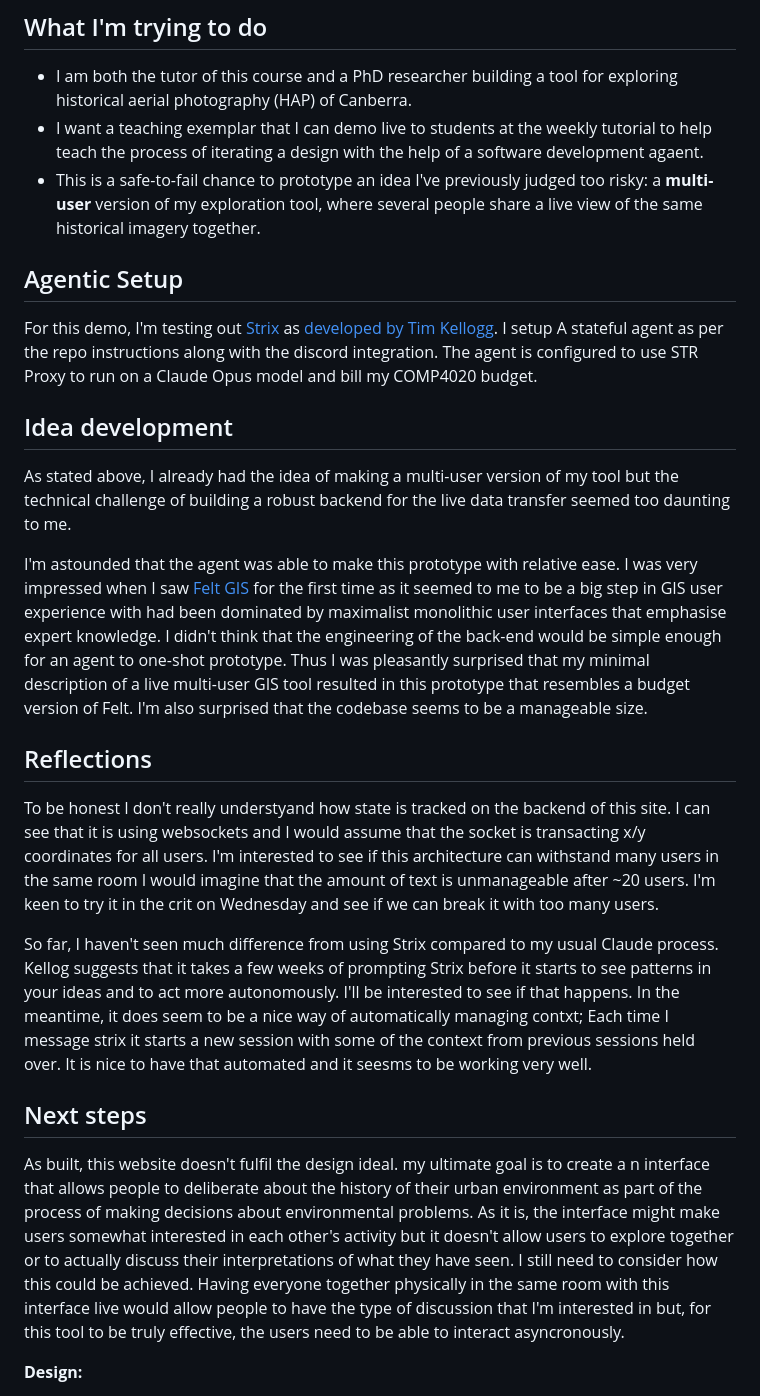
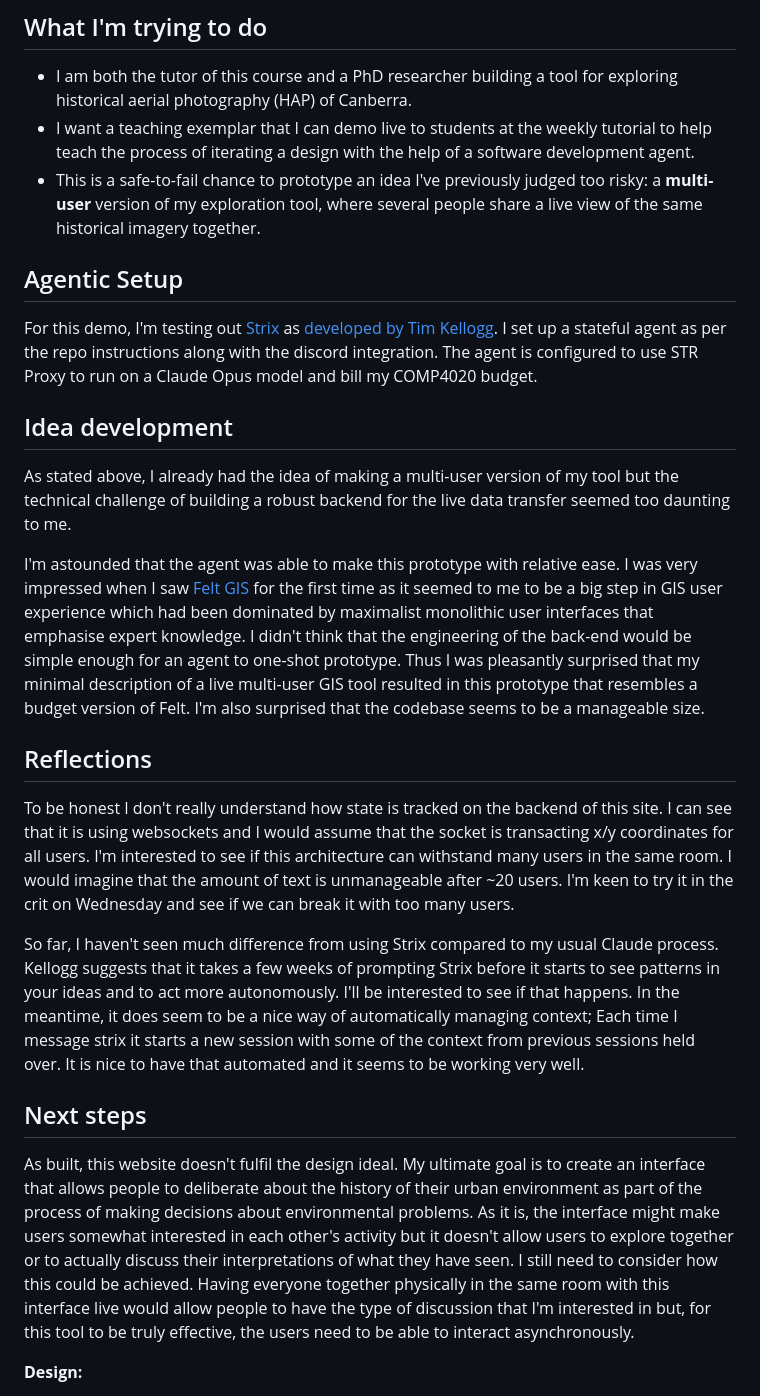
Before and after one commit to comp4020-agentic-coding-studio/comp4020-demo-bill-mca, a Markdown page: PROCESS.md, the part around one of its changes. Drawn GitHub-style.

```diff
--- a/PROCESS.md
+++ b/PROCESS.md
@@ -7,29 +7,29 @@
 
 - I am both the tutor of this course and a PhD researcher building a tool for exploring historical aerial photography (HAP) of Canberra.
 - I want a teaching exemplar that I can demo live to students at the weekly tutorial
-to help teach the process of iterating a design with the help of a software development agaent.
+to help teach the process of iterating a design with the help of a software development agent.
 - This is a safe-to-fail chance to prototype an idea I've previously judged too risky: a **multi-user** version of
 my exploration tool, where several people share a live view of the same historical imagery together.
 
 ## Agentic Setup
 
-For this demo, I'm testing out [Strix](https://github.com/tkellogg/open-strix) as [developed by Tim Kellogg](https://timkellogg.me/blog/2025/12/15/strix). I setup A stateful agent as per the repo instructions along with the discord integration. The agent is configured to use STR Proxy to run on a Claude Opus model and bill my COMP4020 budget.
+For this demo, I'm testing out [Strix](https://github.com/tkellogg/open-strix) as [developed by Tim Kellogg](https://timkellogg.me/blog/2025/12/15/strix). I set up a stateful agent as per the repo instructions along with the discord integration. The agent is configured to use STR Proxy to run on a Claude Opus model and bill my COMP4020 budget.
 
 ## Idea development
 
 As stated above, I already had the idea of making a multi-user version of my tool but the technical challenge of building a robust backend for the live data transfer seemed too daunting to me.
 
-I'm astounded that the agent was able to make this prototype with relative ease. I was very impressed when I saw [Felt GIS](https://felt.com/) for the first time as it seemed to me to be a big step in GIS user experience with had been dominated by maximalist monolithic user interfaces that emphasise expert knowledge. I didn't think that the engineering of the back-end would be simple enough for an agent to one-shot prototype. Thus I was pleasantly surprised that my minimal description of a live multi-user GIS tool resulted in this prototype that resembles a budget version of Felt. I'm also surprised that the codebase seems to be a manageable size.
+I'm astounded that the agent was able to make this prototype with relative ease. I was very impressed when I saw [Felt GIS](https://felt.com/) for the first time as it seemed to me to be a big step in GIS user experience which had been dominated by maximalist monolithic user interfaces that emphasise expert knowledge. I didn't think that the engineering of the back-end would be simple enough for an agent to one-shot prototype. Thus I was pleasantly surprised that my minimal description of a live multi-user GIS tool resulted in this prototype that resembles a budget version of Felt. I'm also surprised that the codebase seems to be a manageable size.
 
 ## Reflections
 
-To be honest I don't really understyand how state is tracked on the backend of this site. I can see that it is using websockets and I would assume that the socket is transacting x/y coordinates for all users. I'm interested to see if this architecture can withstand many users in the same room I would imagine that the amount of text is unmanageable after ~20 users. I'm keen to try it in the crit on Wednesday and see if we can break it with too many users.
+To be honest I don't really understand how state is tracked on the backend of this site. I can see that it is using websockets and I would assume that the socket is transacting x/y coordinates for all users. I'm interested to see if this architecture can withstand many users in the same room. I would imagine that the amount of text is unmanageable after ~20 users. I'm keen to try it in the crit on Wednesday and see if we can break it with too many users.
 
-So far, I haven't seen much difference from using Strix compared to my usual Claude process. Kellog suggests that it takes a few weeks of prompting Strix before it starts to see patterns in your ideas and to act more autonomously. I'll be interested to see if that happens. In the meantime, it does seem to be a nice way of automatically managing contxt; Each time I message strix it starts a new session with some of the context from previous sessions held over. It is nice to have that automated and it seesms to be working very well.
+So far, I haven't seen much difference from using Strix compared to my usual Claude process. Kellogg suggests that it takes a few weeks of prompting Strix before it starts to see patterns in your ideas and to act more autonomously. I'll be interested to see if that happens. In the meantime, it does seem to be a nice way of automatically managing context; Each time I message strix it starts a new session with some of the context from previous sessions held over. It is nice to have that automated and it seems to be working very well.
 
 ## Next steps
 
-As built, this website doesn't fulfil the design ideal. my ultimate goal is to create a n interface that allows people to deliberate about the history of their urban environment as part of the process of making decisions about environmental problems. As it is, the interface might make users somewhat interested in each other's activity but it doesn't allow users to explore together or to actually discuss their interpretations of what they have seen. I still need to consider how this could be achieved. Having everyone together physically in the same room with this interface live would allow people to have the type of discussion that I'm interested in but, for this tool to be truly effective, the users need to be able to interact asyncronously.
+As built, this website doesn't fulfil the design ideal. My ultimate goal is to create an interface that allows people to deliberate about the history of their urban environment as part of the process of making decisions about environmental problems. As it is, the interface might make users somewhat interested in each other's activity but it doesn't allow users to explore together or to actually discuss their interpretations of what they have seen. I still need to consider how this could be achieved. Having everyone together physically in the same room with this interface live would allow people to have the type of discussion that I'm interested in but, for this tool to be truly effective, the users need to be able to interact asynchronously.
 
 __Design:__
 - Show the interface at the crit session and solicit feedback.
```
Also changed, not shown: other parts of PROCESS.md (+2 -28 lines).
